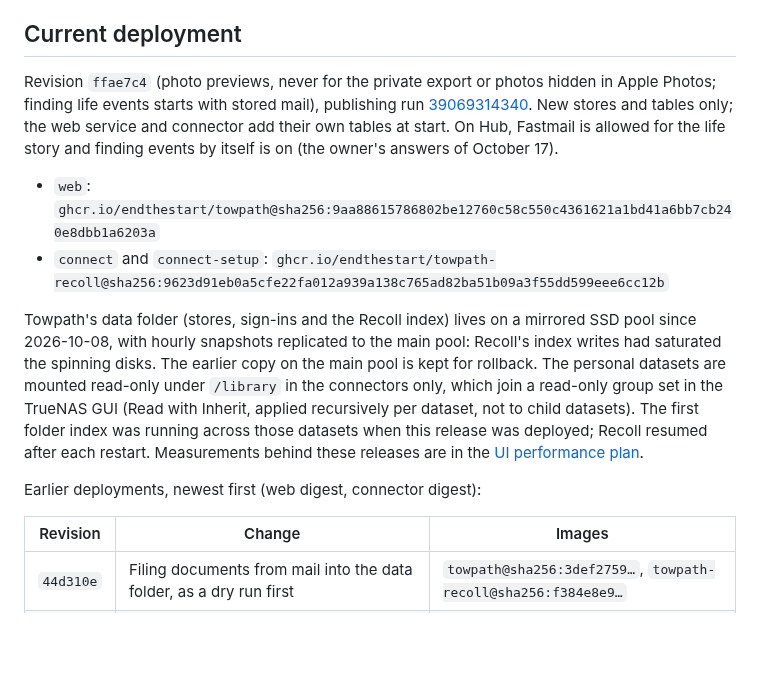
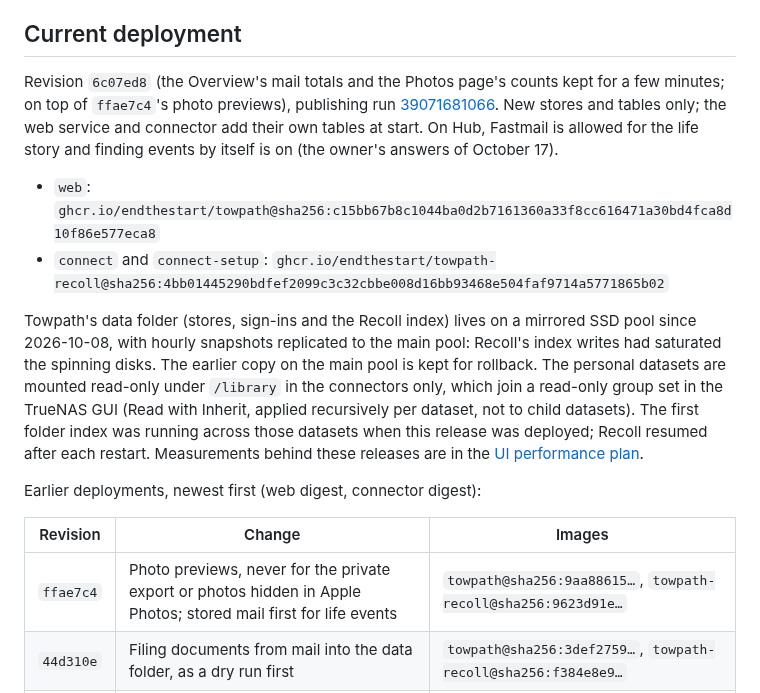
Before and after one commit to endthestart/towpath, a Markdown page: docs/setup/hub.md, the part around the change. Drawn GitHub-style; blank space fills up the shorter version.

Commit message:
Record the latest Hub deployment

```diff
--- a/docs/setup/hub.md
+++ b/docs/setup/hub.md
@@ -6,14 +6,14 @@ a time; there is no Friday deadline.
 
 ## Current deployment
 
-Revision `ffae7c4` (photo previews, never for the private export or photos hidden in Apple Photos; finding life
-events starts with stored mail), publishing run
-[39069314340](https://github.com/endthestart/towpath/actions/runs/39069314340). New stores and tables only; the web
+Revision `6c07ed8` (the Overview's mail totals and the Photos page's counts kept for a few minutes; on top of
+`ffae7c4`'s photo previews), publishing run
+[39071681066](https://github.com/endthestart/towpath/actions/runs/39071681066). New stores and tables only; the web
 service and connector add their own tables at start. On Hub, Fastmail is allowed for the life story and finding
 events by itself is on (the owner's answers of October 17).
 
-- `web`: `ghcr.io/endthestart/towpath@sha256:9aa88615786802be12760c58c550c4361621a1bd41a6bb7cb240e8dbb1a6203a`
-- `connect` and `connect-setup`: `ghcr.io/endthestart/towpath-recoll@sha256:9623d91eb0a5cfe22fa012a939a138c765ad82ba51b09a3f55dd599eee6cc12b`
+- `web`: `ghcr.io/endthestart/towpath@sha256:c15bb67b8c1044ba0d2b7161360a33f8cc616471a30bd4fca8d10f86e577eca8`
+- `connect` and `connect-setup`: `ghcr.io/endthestart/towpath-recoll@sha256:4bb01445290bdfef2099c3c32cbbe008d16bb93468e504faf9714a5771865b02`
 
 Towpath's data folder (stores, sign-ins and the Recoll index) lives on a mirrored SSD pool since 2026-10-08,
 with hourly snapshots replicated to the main pool: Recoll's index writes had saturated the spinning disks. The
@@ -28,6 +28,7 @@ Earlier deployments, newest first (web digest, connector digest):
 
 | Revision | Change | Images |
 | --- | --- | --- |
+| `ffae7c4` | Photo previews, never for the private export or photos hidden in Apple Photos; stored mail first for life events | `towpath@sha256:9aa88615…`, `towpath-recoll@sha256:9623d91e…` |
 | `44d310e` | Filing documents from mail into the data folder, as a dry run first | `towpath@sha256:3def2759…`, `towpath-recoll@sha256:f384e8e9…` |
 | `1d06040` | Fixes from a privacy review: the private export kept out of the catalog and Recoll, model calls name their mail, grants honoured | `towpath@sha256:df03a081…`, `towpath-recoll@sha256:8ce94950…` |
 | `84e4283` | Fixes from a review of the code that changes mail: Trash only as the owner allows, safe unsubscribing, archive edge cases | `towpath@sha256:d7c6ac81…`, `towpath-recoll@sha256:bbf0eef6…` |
```
